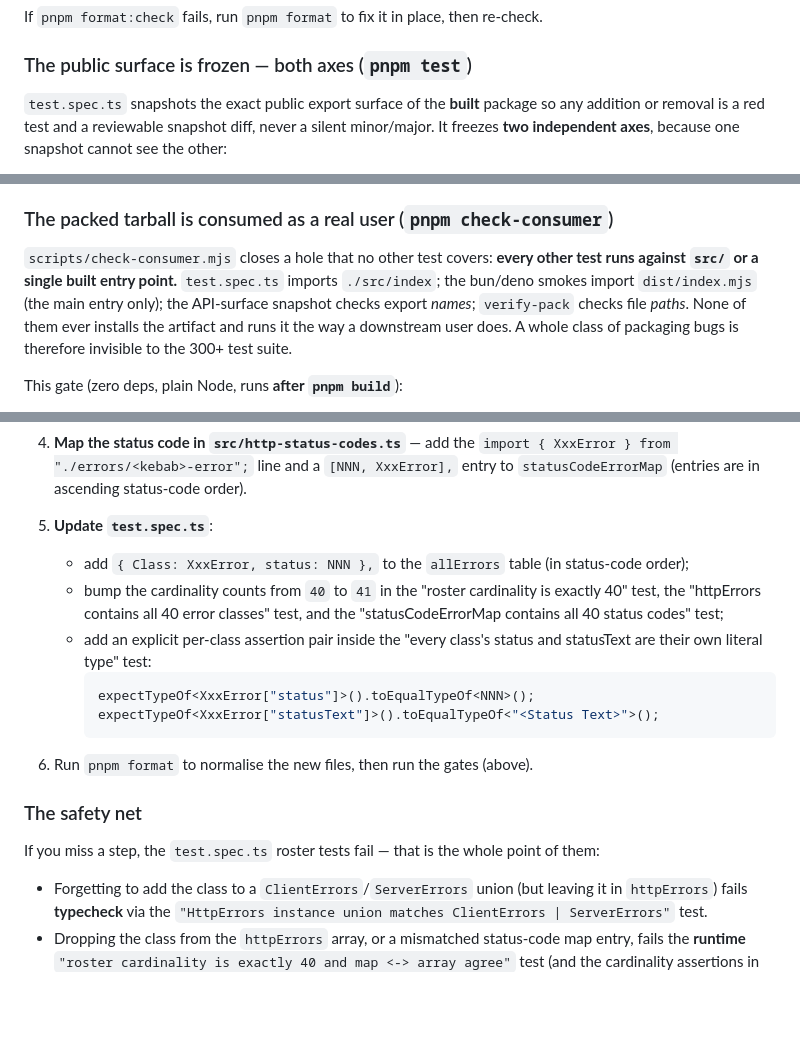
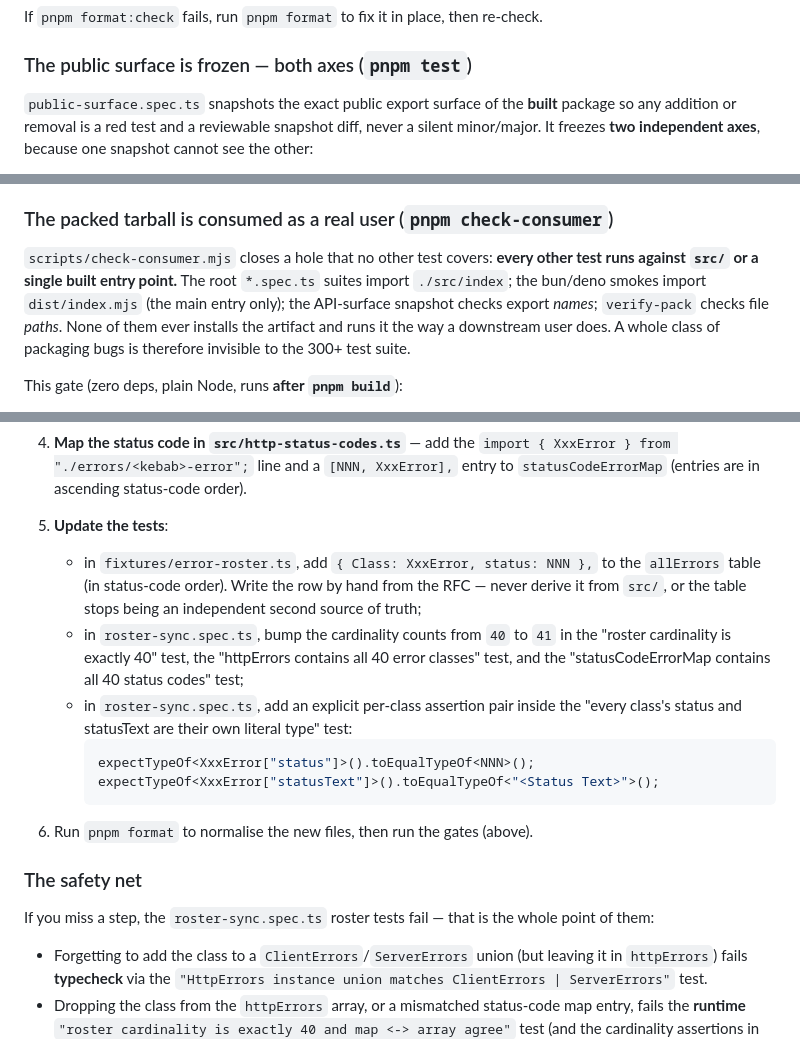
Before and after one commit to pbpeterson/typed-fetch, a Markdown page: CONTRIBUTING.md, 3 parts joined by grey strips. Drawn GitHub-style; blank space fills up the shorter version.

Commit message:
docs: repoint maintainer instructions at the split spec files
CONTRIBUTING.md and the typed-fetch-maintainer skill gave literal
instructions naming test.spec.ts, the errorCases table, the allErrors table
and __snapshots__/test.spec.ts.snap. Point each at the file that now holds
it, splitting the "add a status code" step by destination since its three
edits no longer land in one file.

Both places now also state that the allErrors table must be written by hand
and never derived from src/, which is the property that makes it a usable
second source of truth.

PLAN.md still refers to test.spec.ts and is deliberately left alone: it
records what the plan said at the time.

````diff
--- a/CONTRIBUTING.md
+++ b/CONTRIBUTING.md
@@ -64,7 +64,7 @@ re-check.
 
 ### The public surface is frozen — both axes (`pnpm test`)
 
-`test.spec.ts` snapshots the exact public export surface of the **built**
+`public-surface.spec.ts` snapshots the exact public export surface of the **built**
 package so any addition or removal is a red test and a reviewable snapshot
 diff, never a silent minor/major. It freezes **two independent axes**, because
 one snapshot cannot see the other:
@@ -147,8 +147,9 @@ only proves the TypeScript example is well-formed.
 ### The packed tarball is consumed as a real user (`pnpm check-consumer`)
 
 `scripts/check-consumer.mjs` closes a hole that no other test covers: **every
-other test runs against `src/` or a single built entry point.** `test.spec.ts`
-imports `./src/index`; the bun/deno smokes import `dist/index.mjs` (the main
+other test runs against `src/` or a single built entry point.** The root
+`*.spec.ts` suites import `./src/index`; the bun/deno smokes import
+`dist/index.mjs` (the main
 entry only); the API-surface snapshot checks export _names_; `verify-pack`
 checks file _paths_. None of them ever installs the artifact and runs it the
 way a downstream user does. A whole class of packaging bugs is therefore
@@ -283,14 +284,18 @@ error — do all of the following:
    `[NNN, XxxError],` entry to `statusCodeErrorMap` (entries are in
    ascending status-code order).
 
-5. **Update `test.spec.ts`**:
-   - add `{ Class: XxxError, status: NNN },` to the `allErrors` table (in
-     status-code order);
-   - bump the cardinality counts from `40` to `41` in the "roster cardinality
-     is exactly 40" test, the "httpErrors contains all 40 error classes" test,
-     and the "statusCodeErrorMap contains all 40 status codes" test;
-   - add an explicit per-class assertion pair inside the "every class's status
-     and statusText are their own literal type" test:
+5. **Update the tests**:
+   - in `fixtures/error-roster.ts`, add `{ Class: XxxError, status: NNN },` to
+     the `allErrors` table (in status-code order). Write the row by hand from
+     the RFC — never derive it from `src/`, or the table stops being an
+     independent second source of truth;
+   - in `roster-sync.spec.ts`, bump the cardinality counts from `40` to `41`
+     in the "roster cardinality is exactly 40" test, the "httpErrors contains
+     all 40 error classes" test, and the "statusCodeErrorMap contains all 40
+     status codes" test;
+   - in `roster-sync.spec.ts`, add an explicit per-class assertion pair inside
+     the "every class's status and statusText are their own literal type"
+     test:
      ```typescript no-check
      expectTypeOf<XxxError["status"]>().toEqualTypeOf<NNN>();
      expectTypeOf<XxxError["statusText"]>().toEqualTypeOf<"<Status Text>">();
@@ -300,8 +305,8 @@ error — do all of the following:
 
 ### The safety net
 
-If you miss a step, the `test.spec.ts` roster tests fail — that is the whole
-point of them:
+If you miss a step, the `roster-sync.spec.ts` roster tests fail — that is the
+whole point of them:
 
 - Forgetting to add the class to a `ClientErrors`/`ServerErrors` union (but
   leaving it in `httpErrors`) fails **typecheck** via the
````
Also changed, not shown: other parts of CONTRIBUTING.md (+2 -2 lines), 1 other file.
